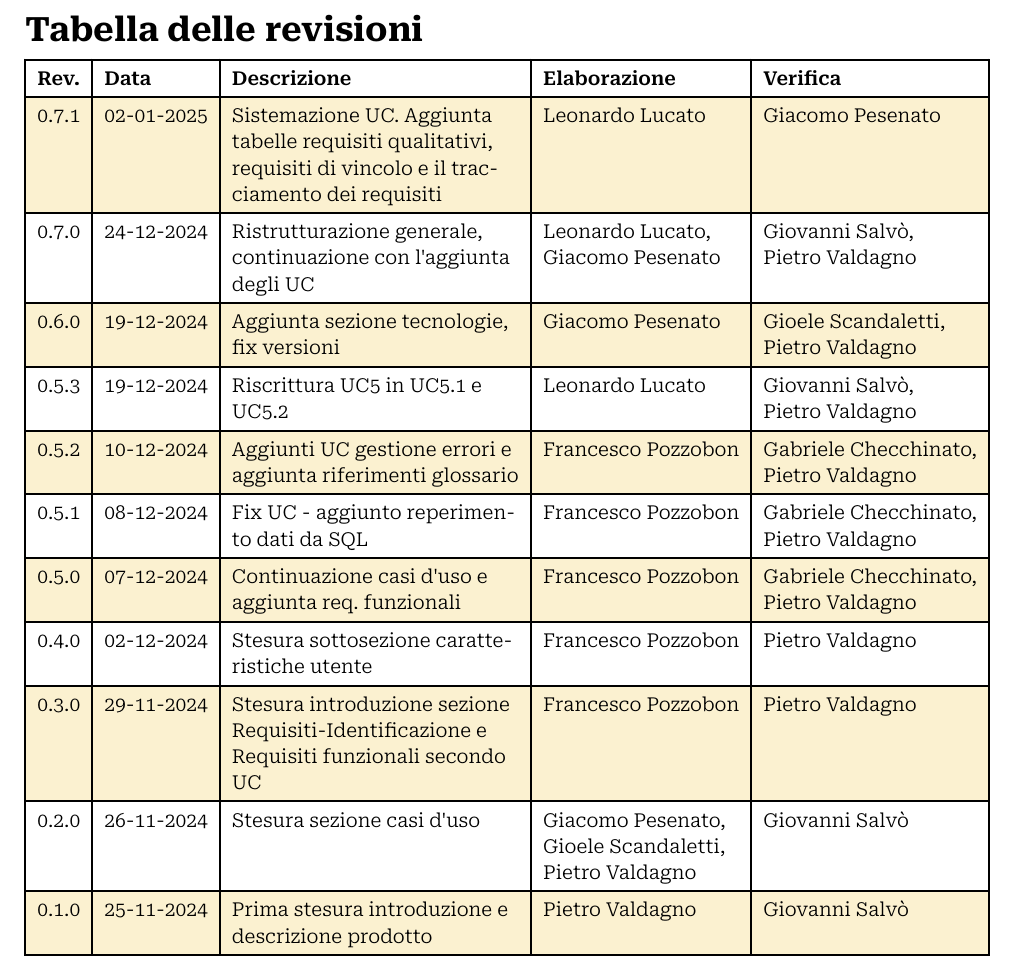
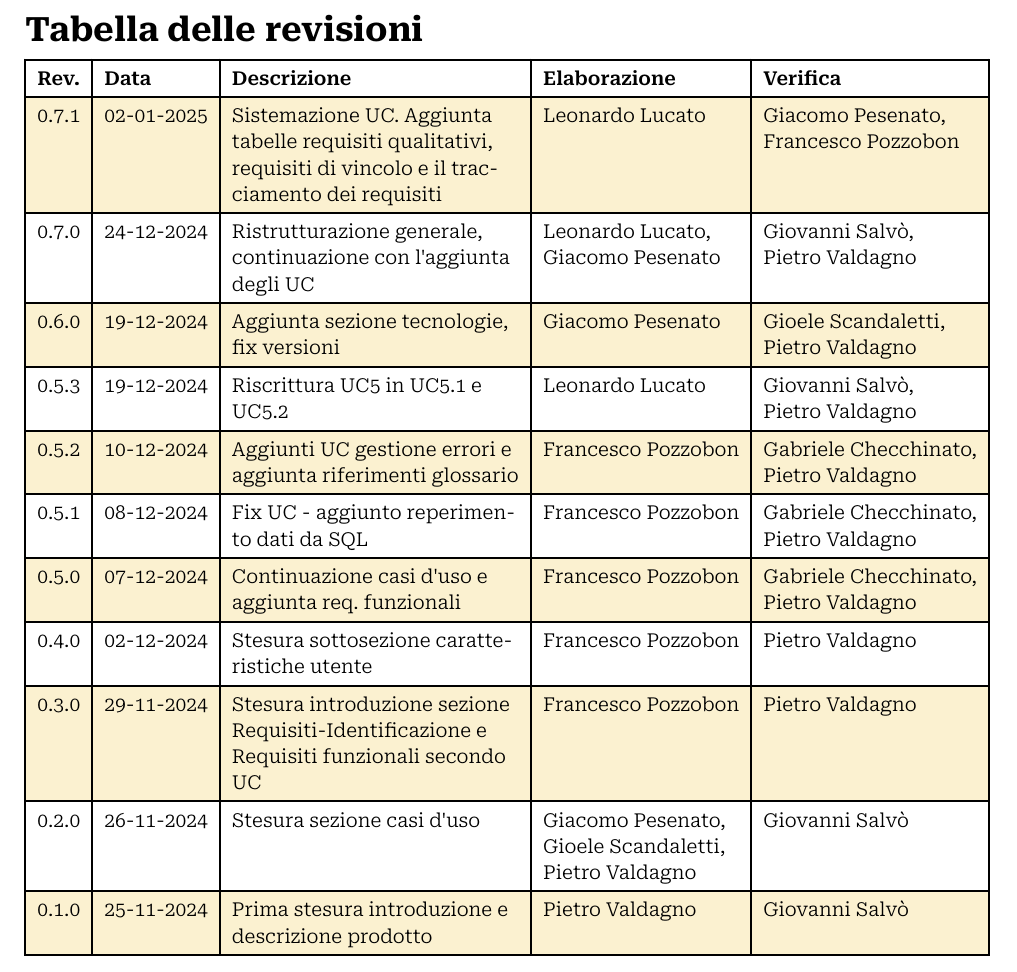
Before and after one commit to Archi7echs-Team/archi7echs-team.github.io, a Typst document (documents/RTB/Esterni/Analisi dei Requisiti.typ): part of page 2 of 30, cut so that both start at the same text. Compiled offline with Typst 0.15.

Commit message:
approvazione

```diff
--- a/documents/RTB/Esterni/Analisi dei Requisiti.typ
+++ b/documents/RTB/Esterni/Analisi dei Requisiti.typ
@@ -9,7 +9,7 @@
   outline_depth: 3,
   heading_numbers: none,
   changelog: (
-    "0.7.1", "02-01-2025", "Sistemazione UC. Aggiunta tabelle requisiti qualitativi, requisiti di vincolo e il tracciamento dei requisiti", p.lucato, p.pesenato,
+    "0.7.1", "02-01-2025", "Sistemazione UC. Aggiunta tabelle requisiti qualitativi, requisiti di vincolo e il tracciamento dei requisiti", p.lucato, (p.pesenato, p.pozzobon),
     "0.7.0", "24-12-2024", "Ristrutturazione generale, continuazione con l'aggiunta degli UC", (p.lucato,p.pesenato), (p.salvo,p.valdagno),
     "0.6.0", "19-12-2024", "Aggiunta sezione tecnologie, fix versioni ", p.pesenato, (p.scandaletti,p.valdagno),
     "0.5.3","19-12-2024","Riscrittura UC5 in UC5.1 e UC5.2",p.lucato, (p.salvo,p.valdagno),
```
Also changed, not shown: documents/RTB/Interni/Glossario.typ (+2 -1 lines).
